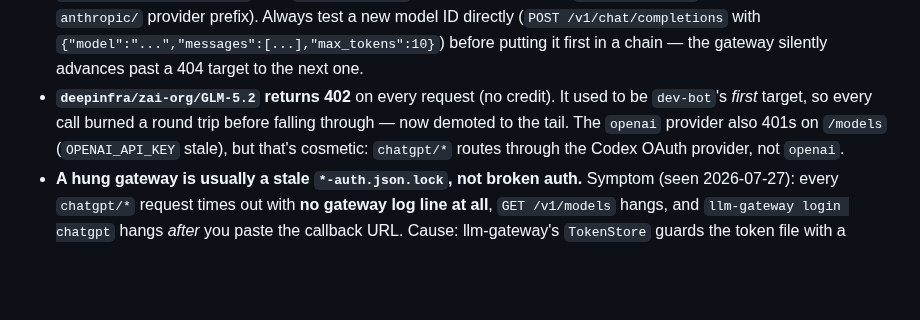
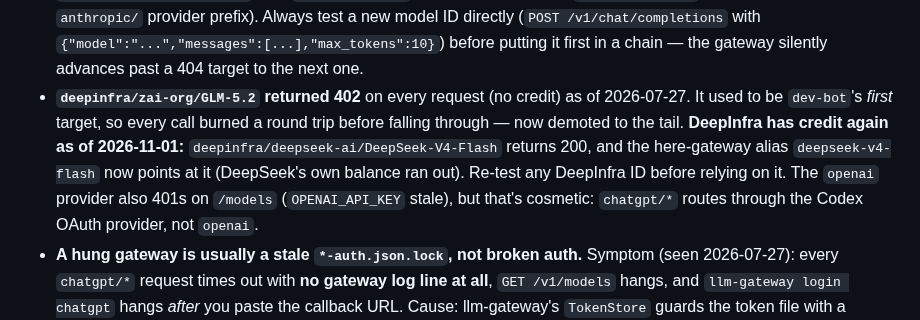
Before and after one commit to Marenz/adapsis, a Markdown page: AGENTS.md, the part around the change. Rendered like a GitHub page; blank space fills up the shorter version.

Commit message:
Note DeepInfra credit and deepseek-v4-flash gateway alias in AGENTS.md

```diff
--- a/AGENTS.md
+++ b/AGENTS.md
@@ -317,9 +317,13 @@ gateway resolves via `model_aliases` or `virtual_models`.
   a new model ID directly (`POST /v1/chat/completions` with
   `{"model":"...","messages":[...],"max_tokens":10}`) before putting it first in
   a chain — the gateway silently advances past a 404 target to the next one.
-- **`deepinfra/zai-org/GLM-5.2` returns 402** on every request (no credit). It
-  used to be `dev-bot`'s *first* target, so every call burned a round trip
-  before falling through — now demoted to the tail. The `openai` provider also
+- **`deepinfra/zai-org/GLM-5.2` returned 402** on every request (no credit) as of
+  2026-07-27. It used to be `dev-bot`'s *first* target, so every call burned a
+  round trip before falling through — now demoted to the tail. **DeepInfra has
+  credit again as of 2026-11-01:** `deepinfra/deepseek-ai/DeepSeek-V4-Flash`
+  returns 200, and the here-gateway alias `deepseek-v4-flash` now points at it
+  (DeepSeek's own balance ran out). Re-test any DeepInfra ID before relying on
+  it. The `openai` provider also
   401s on `/models` (`OPENAI_API_KEY` stale), but that's cosmetic: `chatgpt/*`
   routes through the Codex OAuth provider, not `openai`.
 - **A hung gateway is usually a stale `*-auth.json.lock`, not broken auth.**
```
